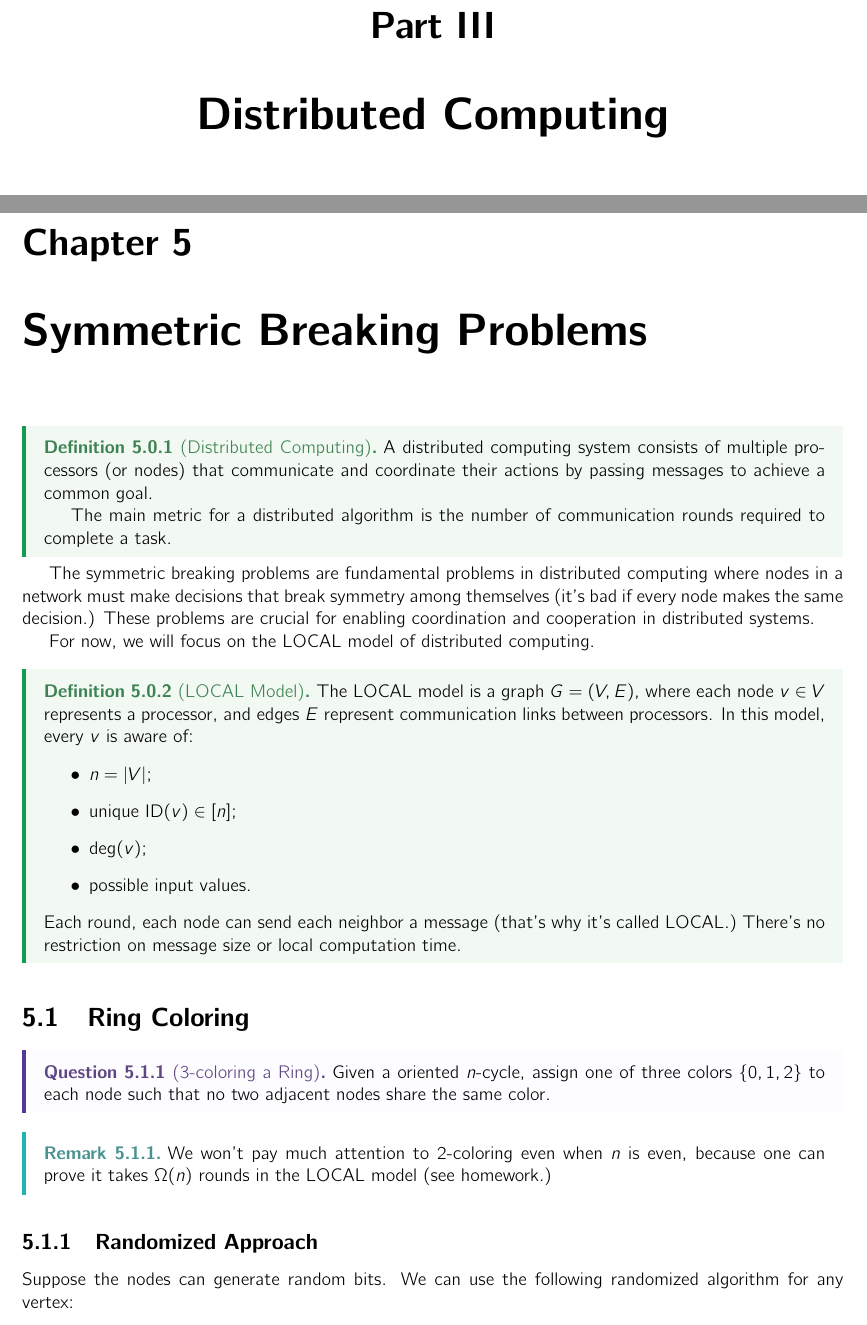
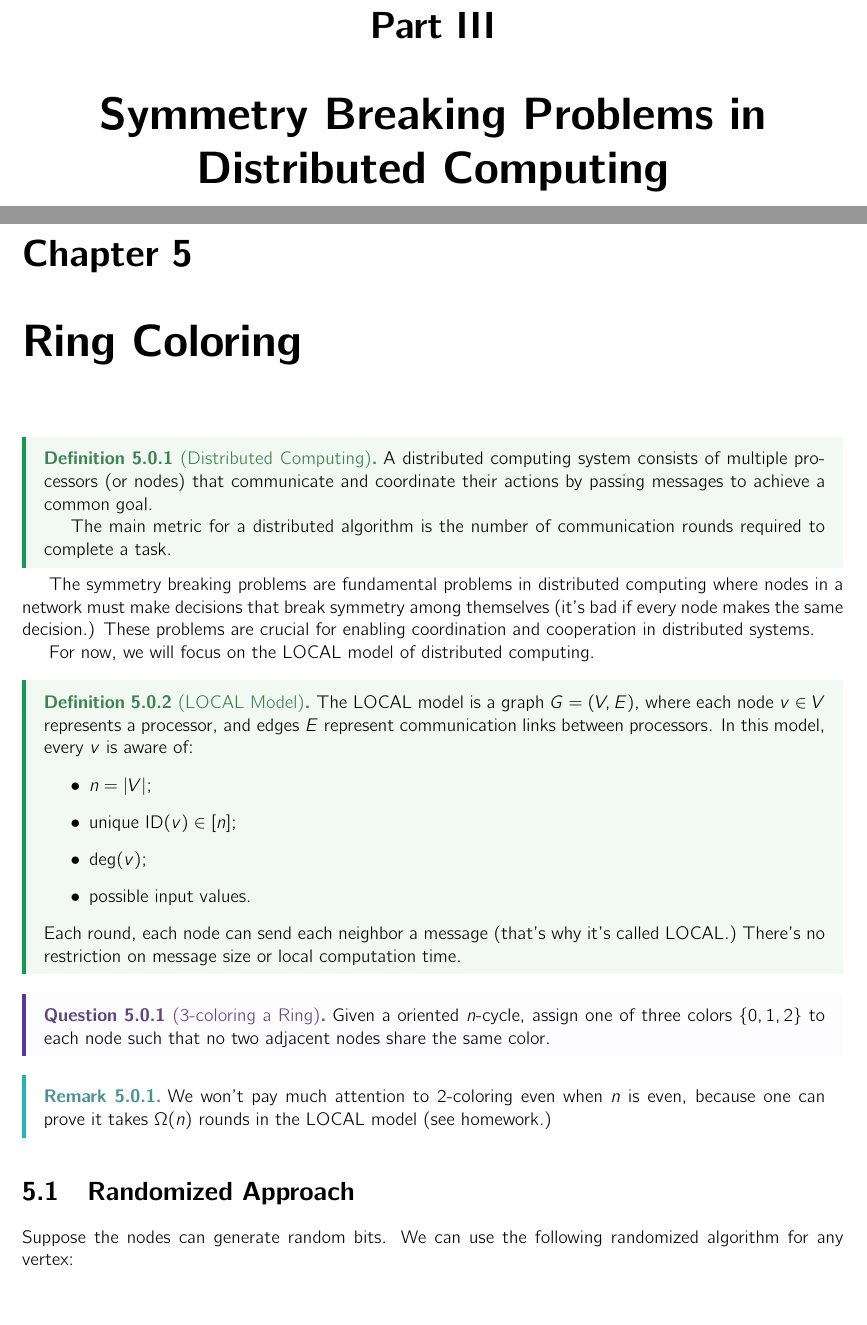
Before and after one commit to mQzLjP/Algorithms, a LaTeX thesis (note/src/main.tex, which reads note/src/lectures/477-4.tex): two parts of pages 20 and 21 of 31 before the commit and two parts of pages 20 and 21 of 32 after it, joined at a grey line, cut so that both start at the same text. Compiled offline with pdfLaTeX.

Commit message:
style(477): structure

```diff
--- a/note/src/lectures/477-4.tex
+++ b/note/src/lectures/477-4.tex
@@ -1,4 +1,4 @@
-\chapter{Symmetric Breaking Problems}
+\chapter{Ring Coloring} \label{chap:ring-coloring}
 
 \begin{definition}[Distributed Computing]
   A distributed computing system consists of multiple processors (or nodes) that communicate and coordinate their actions by passing messages to achieve a common goal.
@@ -6,7 +6,7 @@
   The main metric for a distributed algorithm is the number of communication rounds required to complete a task.
 \end{definition}
 
-The symmetric breaking problems are fundamental problems in distributed computing where nodes in a network must make decisions that break symmetry among themselves (it's bad if every node makes the same decision.) These problems are crucial for enabling coordination and cooperation in distributed systems.
+The symmetry breaking problems are fundamental problems in distributed computing where nodes in a network must make decisions that break symmetry among themselves (it's bad if every node makes the same decision.) These problems are crucial for enabling coordination and cooperation in distributed systems.
 
 For now, we will focus on the LOCAL model of distributed computing.
 
@@ -21,7 +21,6 @@ For now, we will focus on the LOCAL model of distributed computing.
     Each round, each node can send each neighbor a message (that's why it's called LOCAL.) There's no restriction on message size or local computation time.
 \end{definition}
 
-\section{Ring Coloring} \label{sec:ring-coloring}
 
 \begin{question}[3-coloring a Ring]
   Given a oriented $n$-cycle, assign one of three colors $\{0,1,2\}$ to each node such that no two adjacent nodes share the same color.
@@ -31,7 +30,7 @@ For now, we will focus on the LOCAL model of distributed computing.
   We won't pay much attention to 2-coloring even when $n$ is even, because one can prove it takes $\Omega(n)$ rounds in the LOCAL model (see homework.)
 \end{remark}
 
-\subsection{Randomized Approach}
+\section{Randomized Approach}
 
 Suppose the nodes can generate random bits. We can use the following randomized algorithm for any vertex:
 
--- a/note/src/main.tex
+++ b/note/src/main.tex
@@ -33,7 +33,7 @@
 \import{lectures}{477-2.tex}
 \import{lectures}{477-3.tex}
 
-\part{Distributed Computing}
+\part{Symmetry Breaking Problems in Distributed Computing}
 
 \import{lectures}{477-4.tex}
 \import{lectures}{477-5.tex}
```
Also changed, not shown: note/src/lectures/477-5.tex (+3 -3 lines), note/src/lectures/477-4.tex (2 more changed lines).
